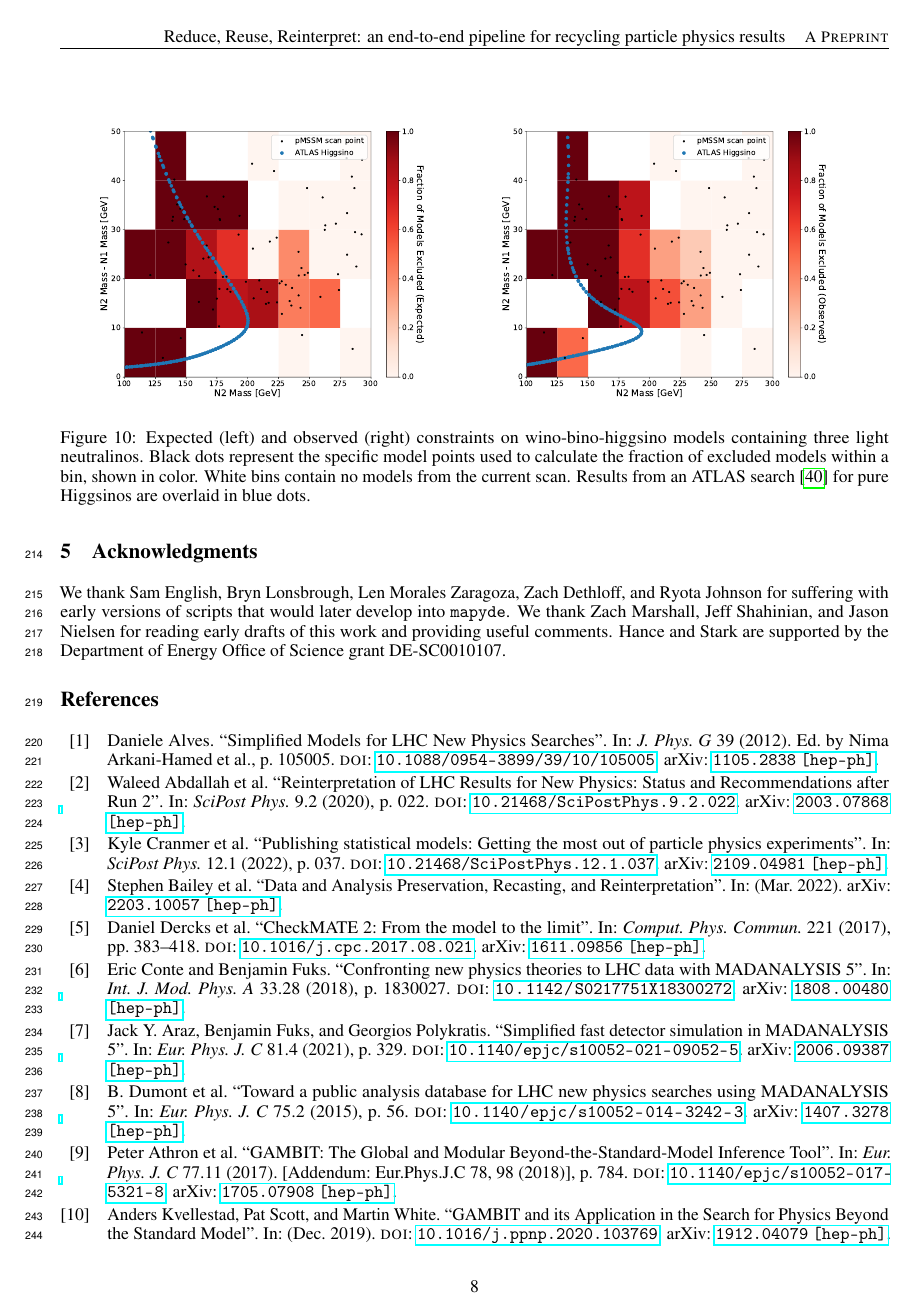
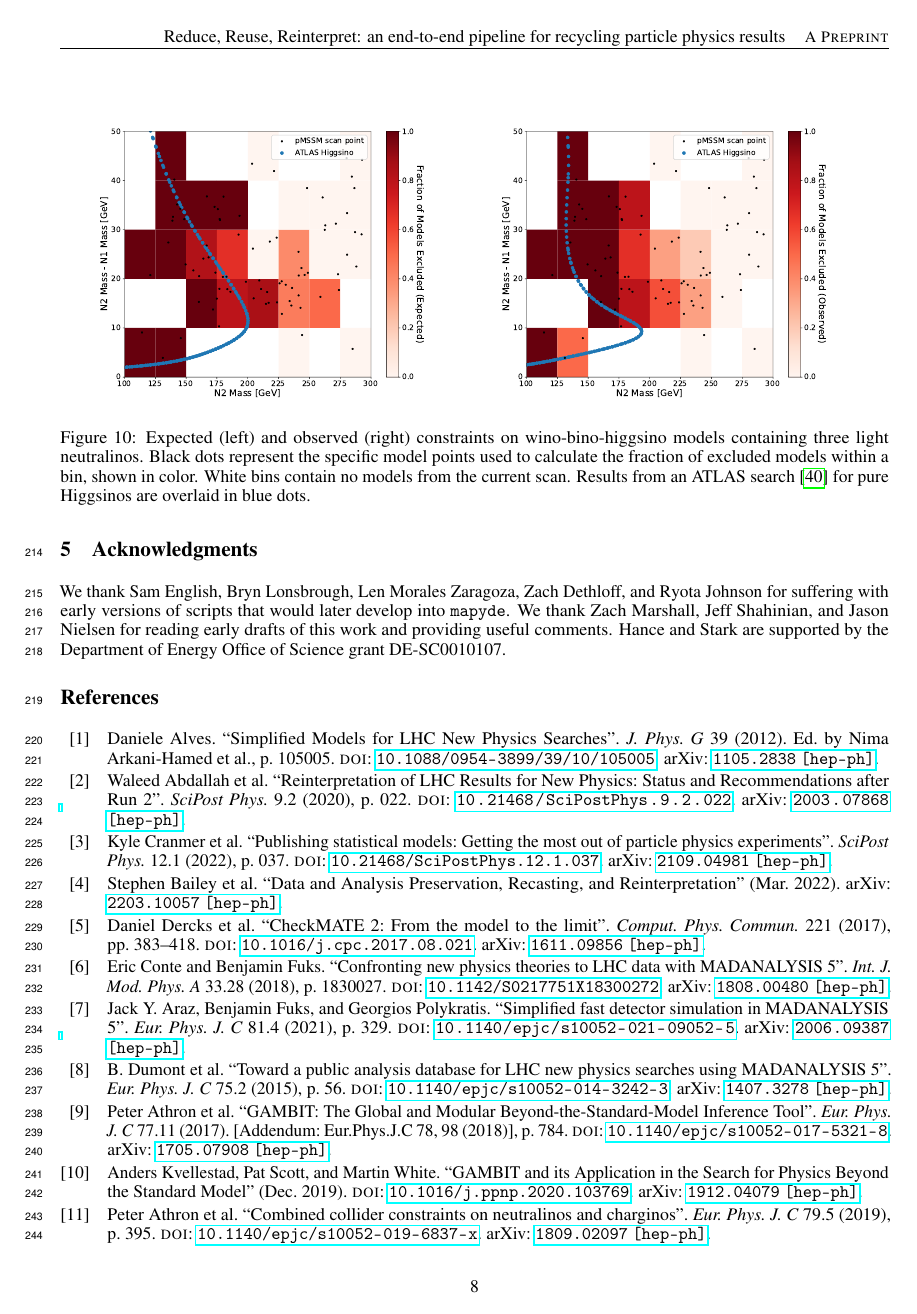
Before and after one commit to scipp-atlas/mapyde-paper, a LaTeX paper (main.tex): page 8 of 16. Compiled offline with pdfLaTeX.

Commit message:
fix biblatex formatting

```diff
--- a/main.tex
+++ b/main.tex
@@ -38,6 +38,7 @@
 \usetikzlibrary{calc,positioning,shapes.geometric,backgrounds,fit,shadows.blur,arrows.meta}
 
 \usepackage[backend=biber,sorting=none,citestyle=numeric-comp]{biblatex}
+\renewbibmacro{in:}{}
 \addbibresource{references.bib}
 
 \newcommand{\chioz}{\ensuremath{\widetilde{\chi}_{1}^{0}}}
```
